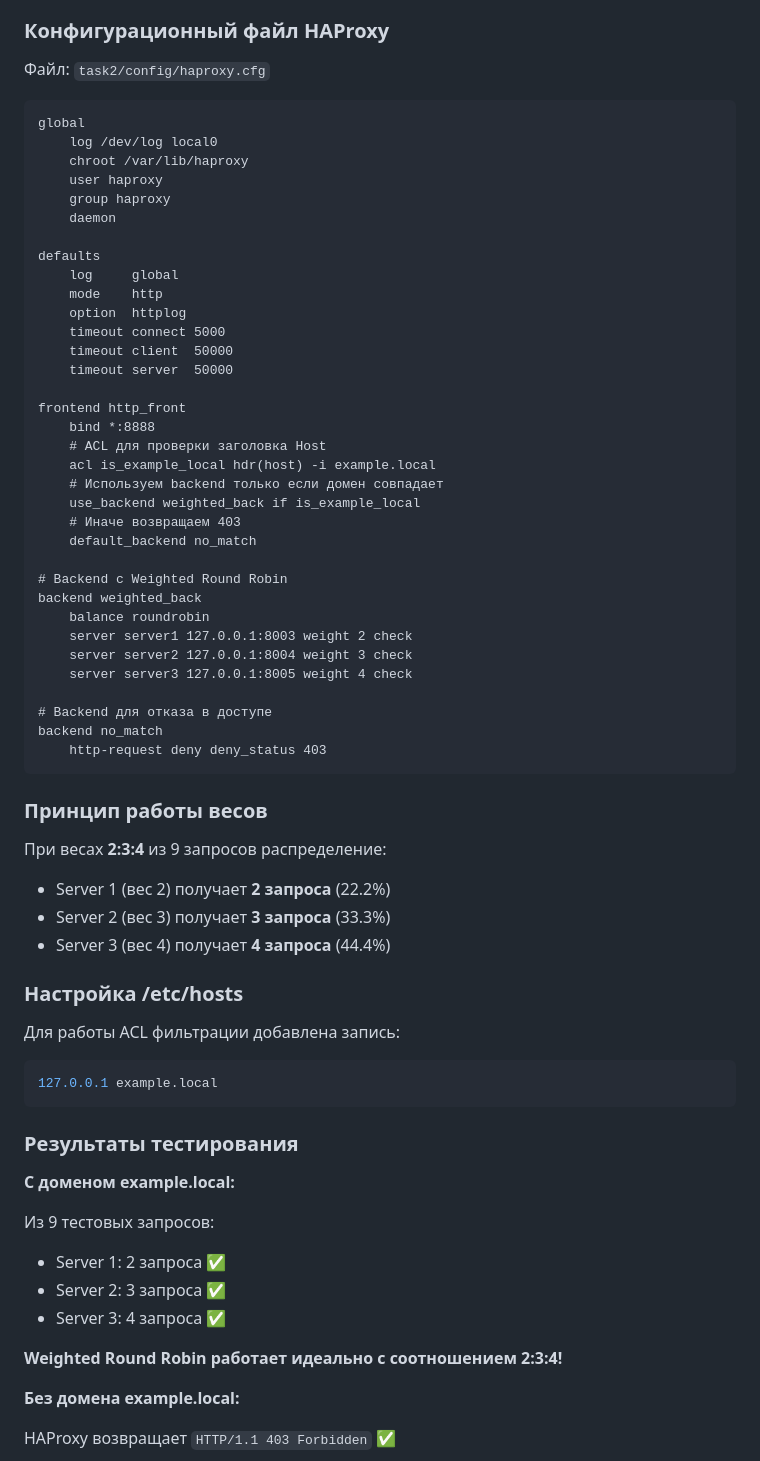
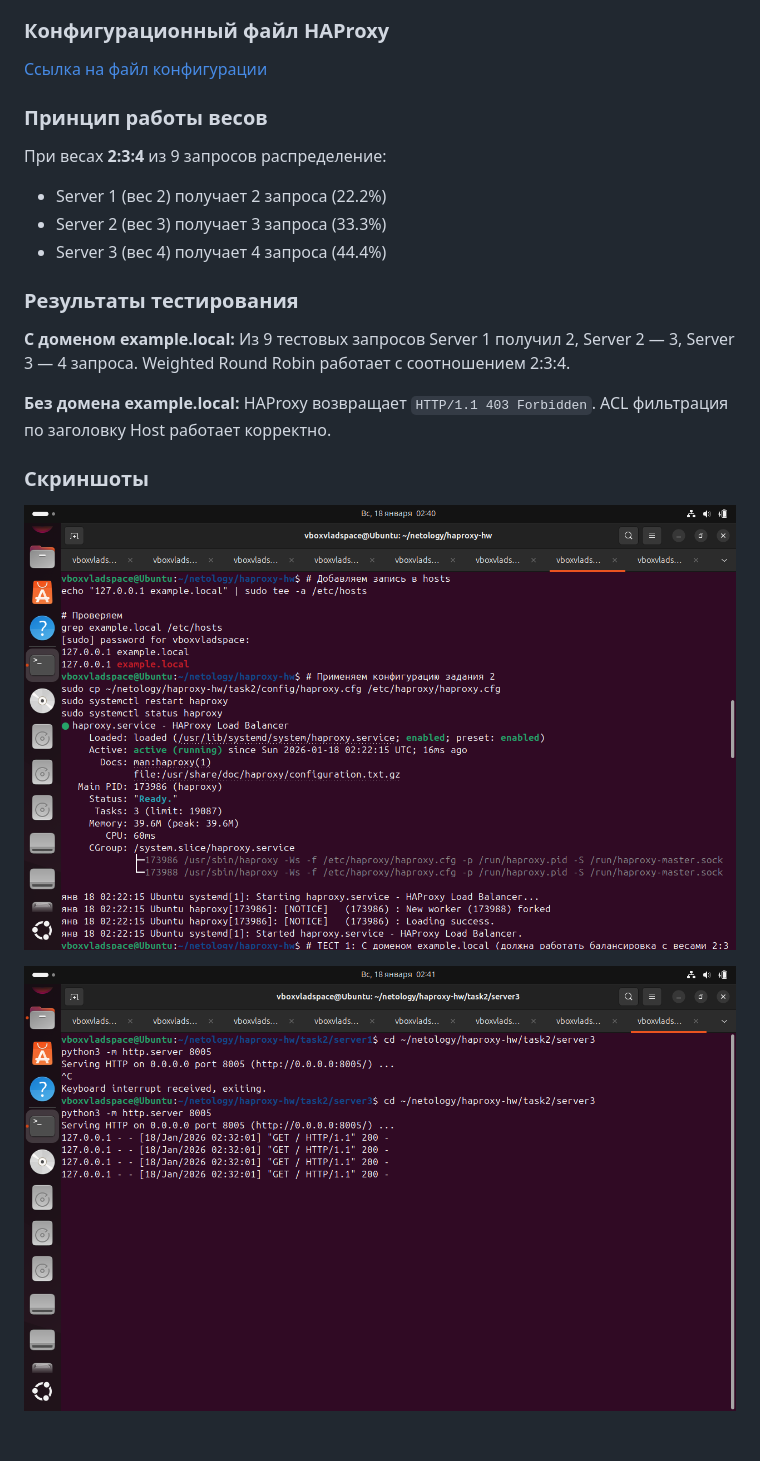
Before and after one commit to vpakspace/haproxy-hw, a Markdown page: README.md, the part around one of its changes. GitHub-like rendering; blank space fills up the shorter version.

Commit message:
Fix README: replace code listings with file links, embed screenshots

````diff
--- a/README.md
+++ b/README.md
@@ -74,70 +43,24 @@ Request 4: Server 2 - Port 8002
 
 ### Конфигурационный файл HAProxy
 
-Файл: `task2/config/haproxy.cfg`
-```haproxy
-global
-    log /dev/log local0
-    chroot /var/lib/haproxy
-    user haproxy
-    group haproxy
-    daemon
-
-defaults
-    log     global
-    mode    http
-    option  httplog
-    timeout connect 5000
-    timeout client  50000
-    timeout server  50000
-
-frontend http_front
-    bind *:8888
-    # ACL для проверки заголовка Host
-    acl is_example_local hdr(host) -i example.local
-    # Используем backend только если домен совпадает
-    use_backend weighted_back if is_example_local
-    # Иначе возвращаем 403
-    default_backend no_match
-
-# Backend с Weighted Round Robin
-backend weighted_back
-    balance roundrobin
-    server server1 127.0.0.1:8003 weight 2 check
-    server server2 127.0.0.1:8004 weight 3 check
-    server server3 127.0.0.1:8005 weight 4 check
-
-# Backend для отказа в доступе
-backend no_match
-    http-request deny deny_status 403
-```
+[Ссылка на файл конфигурации](task2/config/haproxy.cfg)
 
 ### Принцип работы весов
 
 При весах **2:3:4** из 9 запросов распределение:
-- Server 1 (вес 2) получает **2 запроса** (22.2%)
-- Server 2 (вес 3) получает **3 запроса** (33.3%)
-- Server 3 (вес 4) получает **4 запроса** (44.4%)
-
-### Настройка /etc/hosts
-
-Для работы ACL фильтрации добавлена запись:
-```bash
-127.0.0.1 example.local
-```
+- Server 1 (вес 2) получает 2 запроса (22.2%)
+- Server 2 (вес 3) получает 3 запроса (33.3%)
+- Server 3 (вес 4) получает 4 запроса (44.4%)
 
 ### Результаты тестирования
 
-**С доменом example.local:**
+**С доменом example.local:** Из 9 тестовых запросов Server 1 получил 2, Server 2 — 3, Server 3 — 4 запроса. Weighted Round Robin работает с соотношением 2:3:4.
 
-Из 9 тестовых запросов:
-- Server 1: 2 запроса ✅
-- Server 2: 3 запроса ✅
-- Server 3: 4 запроса ✅
+**Без домена example.local:** HAProxy возвращает `HTTP/1.1 403 Forbidden`. ACL фильтрация по заголовку Host работает корректно.
 
-**Weighted Round Robin работает идеально с соотношением 2:3:4!**
+### Скриншоты
 
-**Без домена example.local:**
+![task2_screenshot_1](task2/screenshots/Screenshot%20from%202026-01-18%2002-40-20.png)
 
-HAProxy возвращает `HTTP/1.1 403 Forbidden` ✅
+![task2_screenshot_2](task2/screenshots/Screenshot%20from%202026-01-18%2002-41-41.png)
 
````
Also changed, not shown: other parts of README.md (+12 -57 lines).
